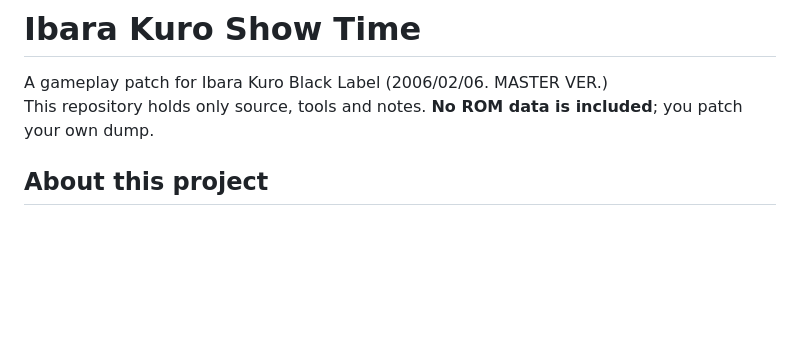
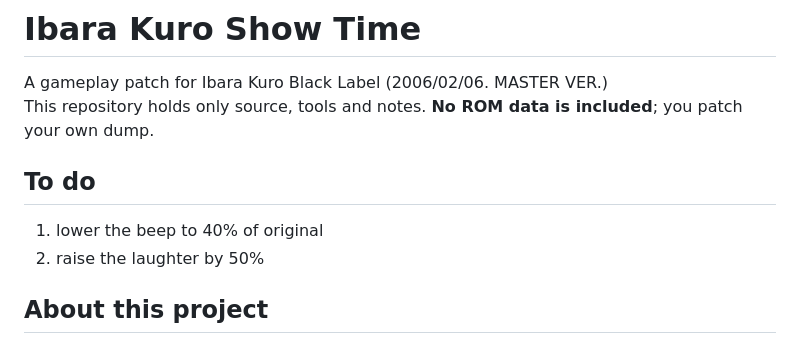
Before and after one commit to IAmTheChuckster/Ibara_Kuro_Show_Time, a Markdown page: README.md, the part around the change. Rendered like a GitHub page; blank space fills up the shorter version.

Commit message:
Add 'To do' section for audio adjustments
Added a 'To do' section outlining planned audio adjustments.

```diff
--- a/README.md
+++ b/README.md
@@ -1,6 +1,10 @@
 # Ibara Kuro Show Time
 A gameplay patch for Ibara Kuro Black Label (2006/02/06. MASTER VER.)<br>
 This repository holds only source, tools and notes. **No ROM data is included**; you patch your own dump.
+
+## To do
+1. lower the beep to 40% of original
+2. raise the laughter by 50%
 
 ## About this project
 Why did I make this? Because it's fun and for my own personal research to see the capabilities of Claude.<br>
```
